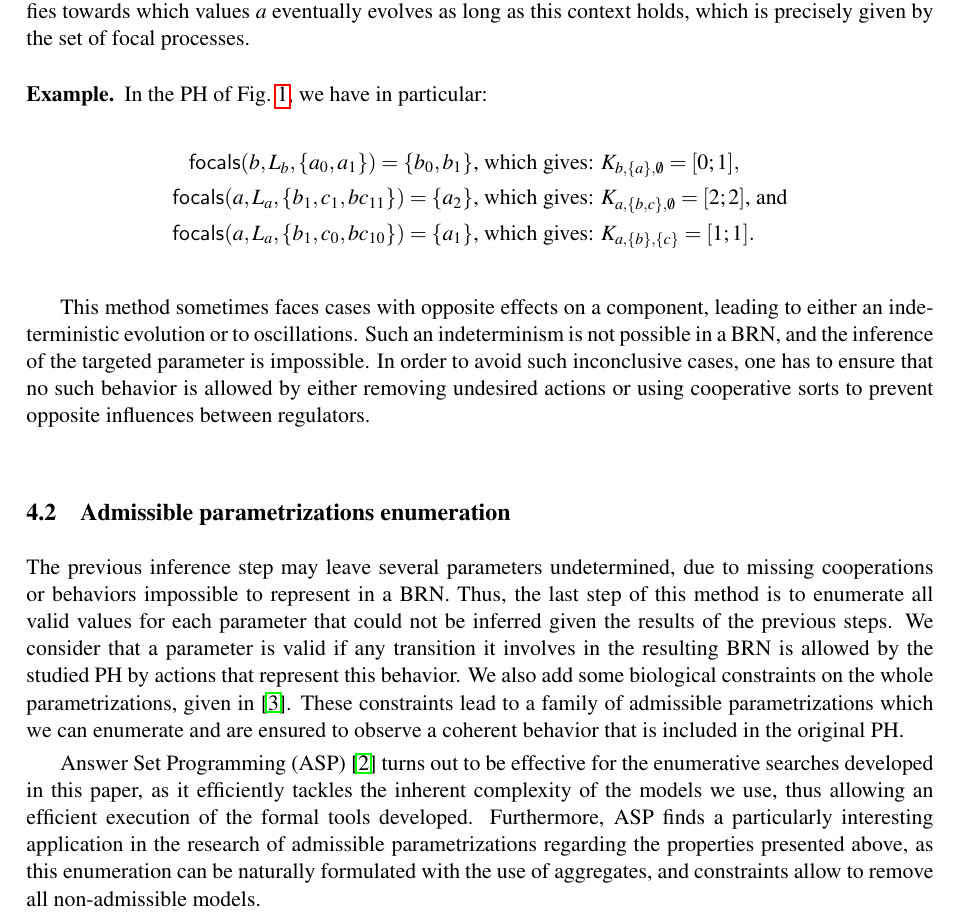
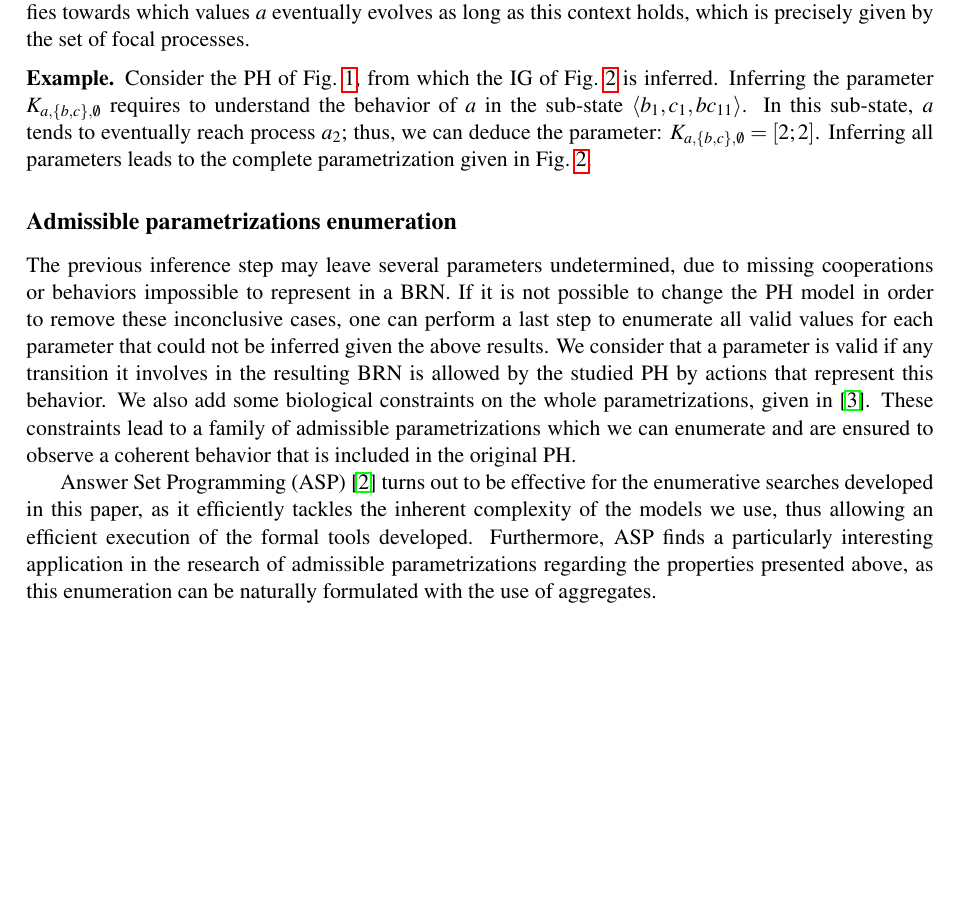
Before and after one commit to MFolschette/movep2012, a LaTeX document (main.tex, which reads parts/infer-param.tex): part of page 6 of 8, cut so that both start at the same text, the shorter picture padded with empty space. Compiled offline with pdfLaTeX.

Commit message:
parameters inference

```diff
--- a/parts/infer-param.tex
+++ b/parts/infer-param.tex
@@ -18,23 +18,24 @@ From all contexts of all predecessors of $a$, we create a global context that re
 The parameter $K_{a,A,B}$ specifies towards which values $a$ eventually evolves as long as this context holds, which is precisely given by the set of focal processes.
 
 \begin{example*}
-In the PH of \pref{fig:runningPH}, we have in particular:
-\begin{align*}
-\focals(b,L_b,\{a_0, a_1\}) = \{b_0, b_1\} &\text{, which gives: } K_{b,\{a\},\emptyset} = [0 ; 1], \\
-\focals(a,L_a,\{b_1, c_1, bc_{11}\}) = \{a_2\} &\text{, which gives: } K_{a,\{b,c\},\emptyset} = [2 ; 2] \text{, and} \\
-\focals(a,L_a,\{b_1, c_0, bc_{10}\}) = \{a_1\} &\text{, which gives: } K_{a,\{b\},\{c\}} = [1;1].
-\end{align*}
+Consider the PH of \pref{fig:runningPH}, from which the IG of \pref{fig:runningBRN} is inferred.
+Inferring the parameter $K_{a,\{b,c\},\emptyset}$ requires to understand the behavior of $a$ in the sub-state $\PHstate{b_1, c_1, bc_{11}}$.
+In this sub-state, $a$ tends to eventually reach process $a_2$; thus, we can deduce the parameter: $K_{a,\{b,c\},\emptyset} = [2 ; 2]$.
+Inferring all parameters leads to the complete parametrization given in \pref{fig:runningBRN}.
 \end{example*}
 
+\begin{comment}
 This method sometimes faces cases with opposite effects on a component, leading to either an indeterministic evolution or to oscillations.
 Such an indeterminism is not possible in a BRN, and the inference of the targeted parameter is impossible.
 In order to avoid such inconclusive cases, one has to ensure that no such behavior is allowed
 by either removing undesired actions or using cooperative sorts to prevent opposite influences between regulators.
+\end{comment}
 
-\subsection{Admissible parametrizations enumeration}\label{ssec:admissible-K}
+\subsection*{Admissible parametrizations enumeration}\label{ssec:admissible-K}
 
 The previous inference step may leave several parameters undetermined, due to missing cooperations or behaviors impossible to represent in a BRN.
-Thus, the last step of this method is to enumerate all valid values for each parameter that could not be inferred given the results of the previous steps.
+If it is not possible to change the PH model in order to remove these inconclusive cases,
+one can perform a last step to enumerate all valid values for each parameter that could not be inferred given the above results.
 %In the following, we try to constrain all parameters that are left undetermined with the method presented in the previous subsection.
 We consider that a parameter is valid if any transition it involves in the resulting BRN is allowed by the studied PH by actions that represent this behavior.
 We also add some biological constraints on the whole parametrizations, given in \cite{BernotSemBRN}.
@@ -57,4 +58,5 @@ then the parametrizations $K$ that answer our expectations are the ones so that:
 
 Answer Set Programming (ASP) \cite{Baral03} turns out to be effective for the enumerative searches developed in this paper,
 as it efficiently tackles the inherent complexity of the models we use, thus allowing an efficient execution of the formal tools developed.
-Furthermore, ASP finds a particularly interesting application in the research of admissible parametrizations regarding the properties presented above, as this enumeration can be naturally formulated with the use of aggregates, and constraints allow to remove all non-admissible models.
+Furthermore, ASP finds a particularly interesting application in the research of admissible parametrizations regarding the properties presented above, as this enumeration can be naturally formulated with the use of aggregates.
+%, and constraints allow to remove all non-admissible models.
```
Also changed, not shown: parts/infer-param.tex (4 more changed lines).
